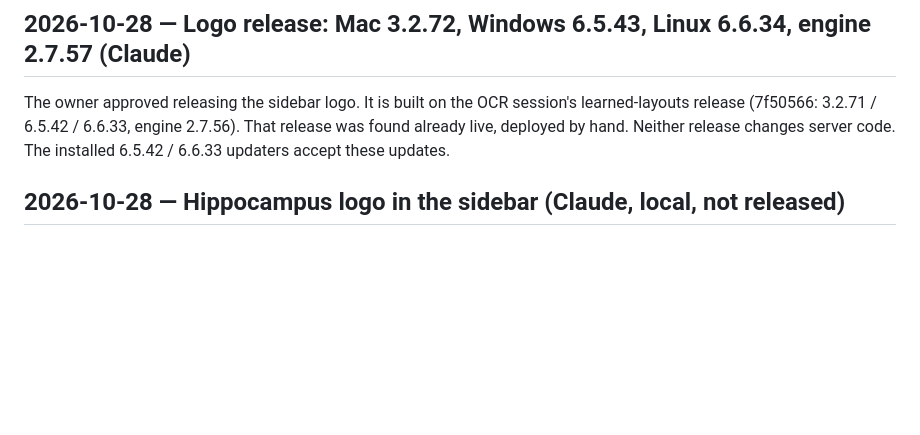
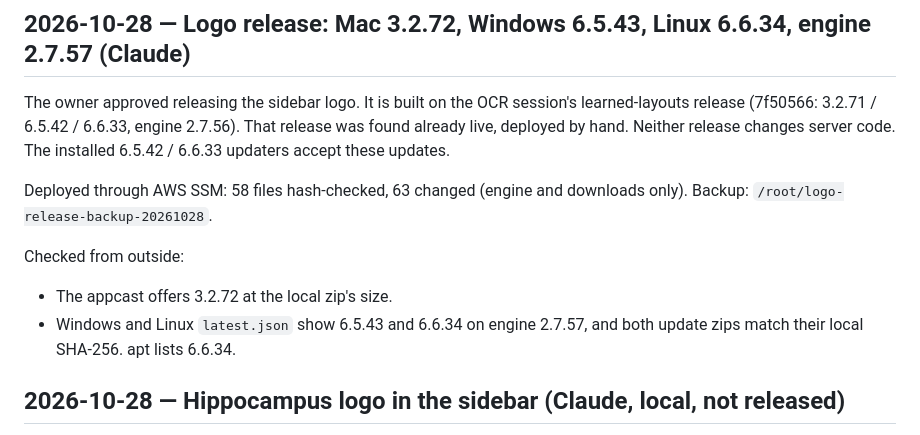
Before and after one commit to blarkin13/neptune-frc-autonimous-scouting, a Markdown page: WORK.md, the part around the change. GitHub-like rendering; blank space fills up the shorter version.

Commit message:
WORK: logo release deployed
Co-Authored-By: Claude Opus 5.5 <noreply@anthropic.com>

```diff
--- a/WORK.md
+++ b/WORK.md
@@ -1,6 +1,12 @@
 ## 2026-10-28 — Logo release: Mac 3.2.72, Windows 6.5.43, Linux 6.6.34, engine 2.7.57 (Claude)
 
 The owner approved releasing the sidebar logo. It is built on the OCR session's learned-layouts release (7f50566: 3.2.71 / 6.5.42 / 6.6.33, engine 2.7.56). That release was found already live, deployed by hand. Neither release changes server code. The installed 6.5.42 / 6.6.33 updaters accept these updates.
+
+Deployed through AWS SSM: 58 files hash-checked, 63 changed (engine and downloads only). Backup: `/root/logo-release-backup-20261028`.
+
+Checked from outside:
+- The appcast offers 3.2.72 at the local zip's size.
+- Windows and Linux `latest.json` show 6.5.43 and 6.6.34 on engine 2.7.57, and both update zips match their local SHA-256. apt lists 6.6.34.
 
 ## 2026-10-28 — Hippocampus logo in the sidebar (Claude, local, not released)
 
```
